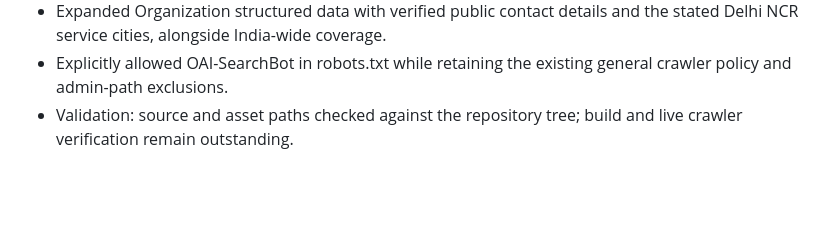
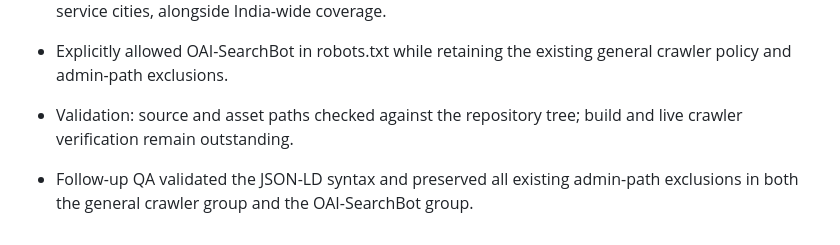
Before and after one commit to expressearth-mice/Expressearth-website, a Markdown page: SEO_CHANGELOG.md, the part around the change. Rendered like a GitHub page; blank space fills up the shorter version.

Commit message:
Record technical SEO validation fixes

```diff
--- a/SEO_CHANGELOG.md
+++ b/SEO_CHANGELOG.md
@@ -82,3 +82,5 @@
 - Expanded Organization structured data with verified public contact details and the stated Delhi NCR service cities, alongside India-wide coverage.
 - Explicitly allowed OAI-SearchBot in robots.txt while retaining the existing general crawler policy and admin-path exclusions.
 - Validation: source and asset paths checked against the repository tree; build and live crawler verification remain outstanding.
+
+- Follow-up QA validated the JSON-LD syntax and preserved all existing admin-path exclusions in both the general crawler group and the OAI-SearchBot group.
```
